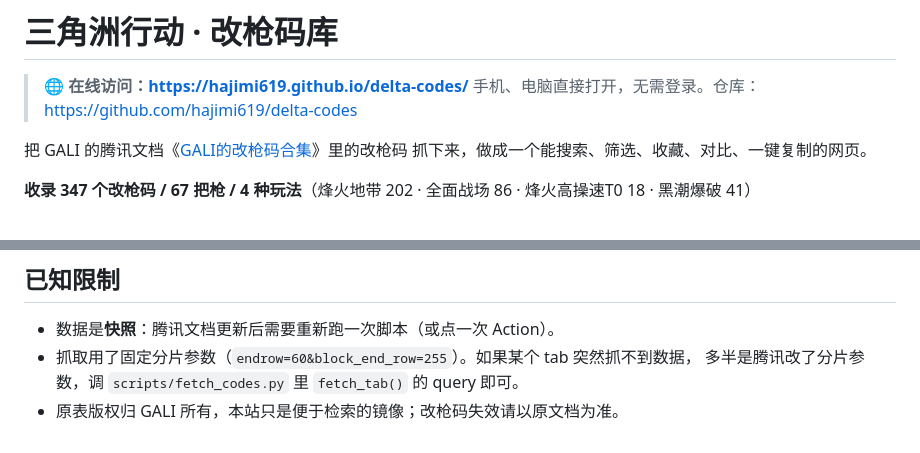
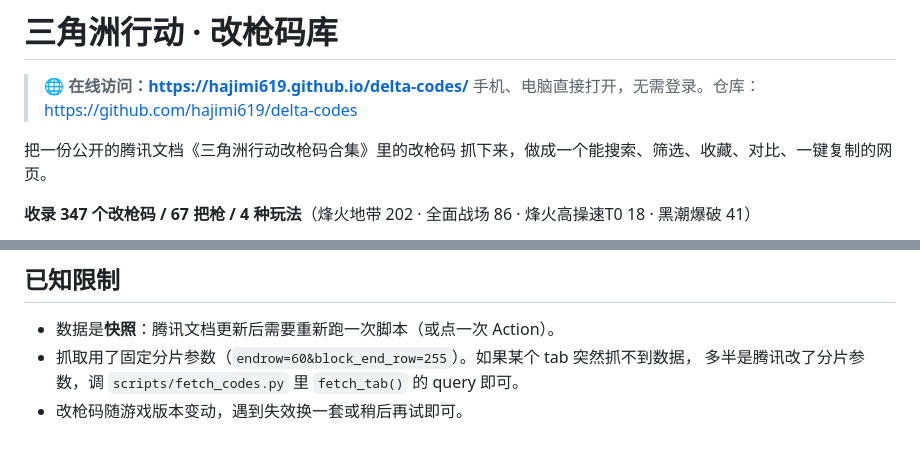
Before and after one commit to hajimi619/delta-codes, a Markdown page: README.md, 2 parts joined by grey strips. Rendered like a GitHub page.

```diff
--- a/README.md
+++ b/README.md
@@ -3,7 +3,7 @@
 > **🌐 在线访问：<https://hajimi619.github.io/delta-codes/>**
 > 手机、电脑直接打开，无需登录。仓库：<https://github.com/hajimi619/delta-codes>
 
-把 GALI 的腾讯文档《[GALI的改枪码合集](https://docs.qq.com/sheet/DUmZJeER0dmNTSVRP)》里的改枪码
+把一份公开的腾讯文档《三角洲行动改枪码合集》里的改枪码
 抓下来，做成一个能搜索、筛选、收藏、对比、一键复制的网页。
 
 **收录 347 个改枪码 / 67 把枪 / 4 种玩法**（烽火地带 202 · 全面战场 86 · 烽火高操速T0 18 · 黑潮爆破 41）
@@ -119,4 +119,4 @@ Pages 随后自动重新发布）；想每天自动跑就把 `schedule` 的注
 - 数据是**快照**：腾讯文档更新后需要重新跑一次脚本（或点一次 Action）。
 - 抓取用了固定分片参数（`endrow=60&block_end_row=255`）。如果某个 tab 突然抓不到数据，
   多半是腾讯改了分片参数，调 `scripts/fetch_codes.py` 里 `fetch_tab()` 的 query 即可。
-- 原表版权归 GALI 所有，本站只是便于检索的镜像；改枪码失效请以原文档为准。
+- 改枪码随游戏版本变动，遇到失效换一套或稍后再试即可。
```
